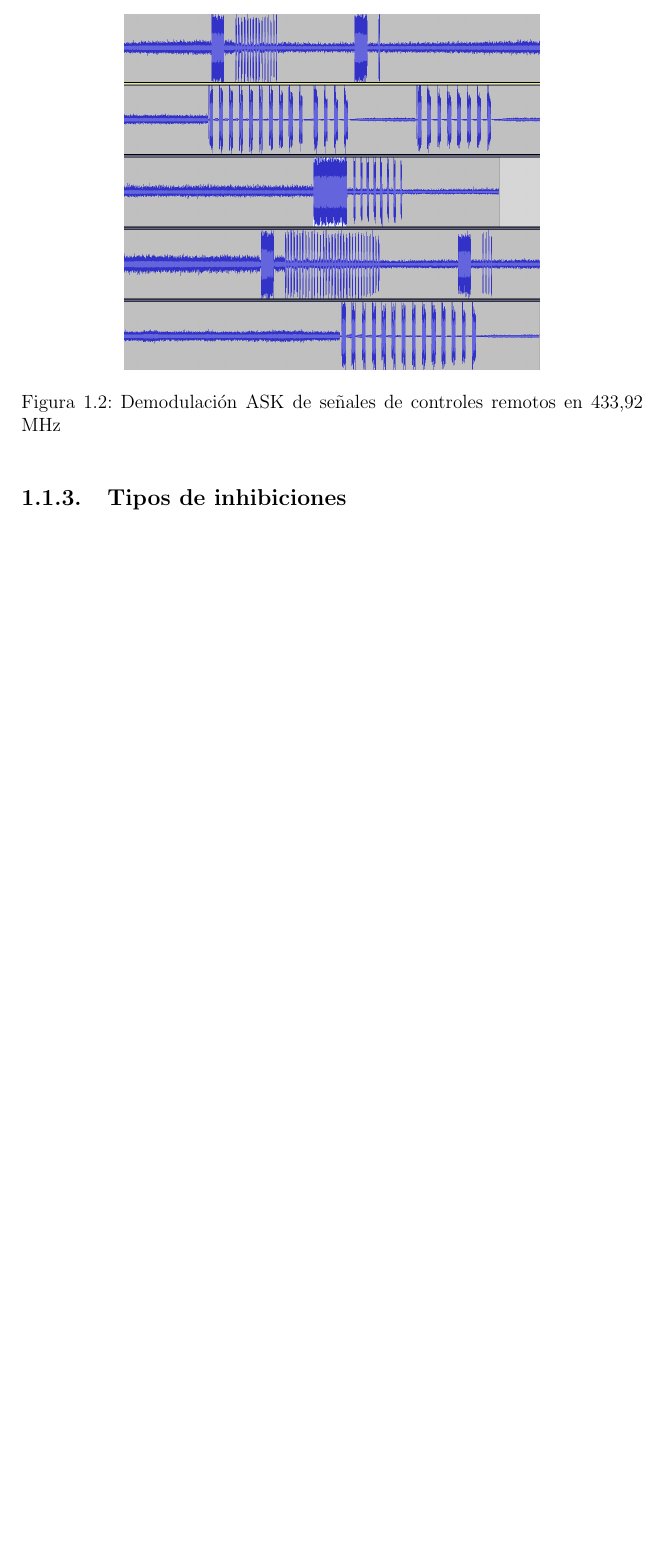
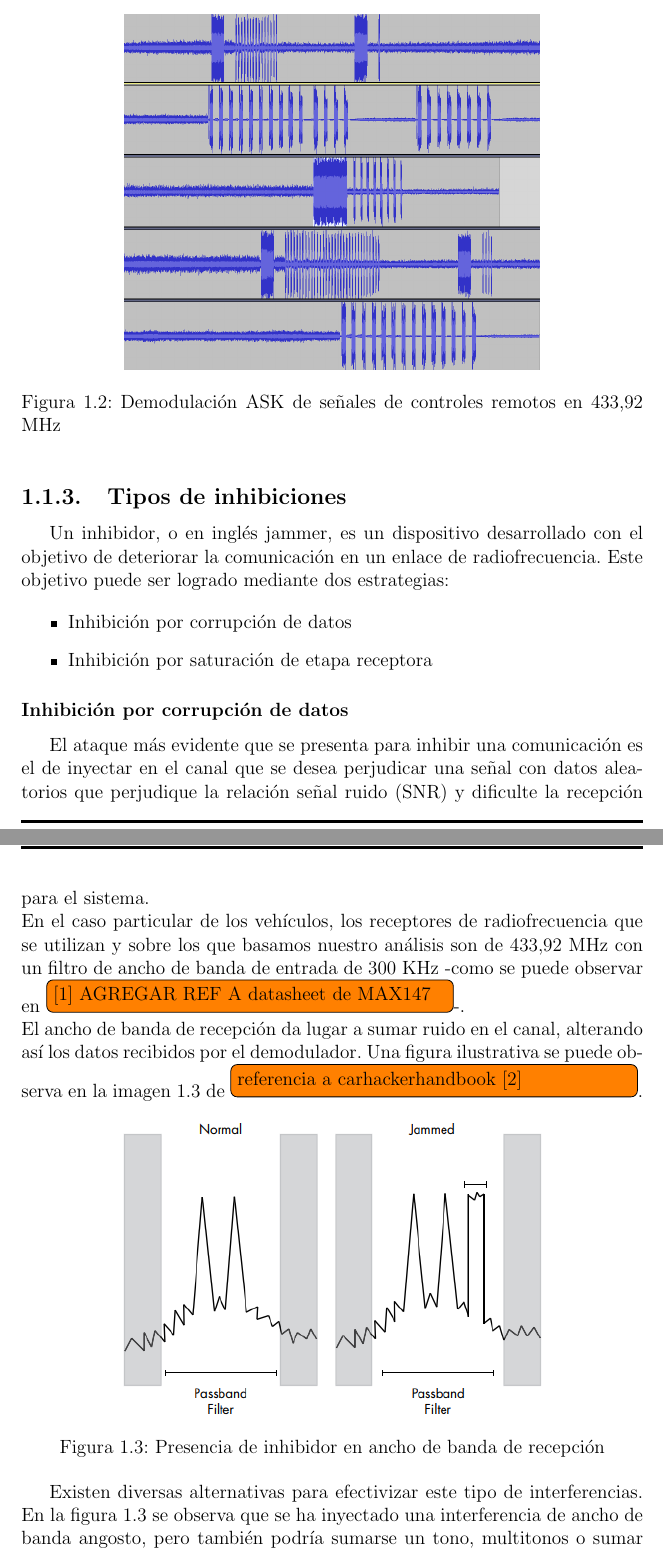
Before and after one commit to altagracience/proyecto-final, a LaTeX document (Latex/ProyectoFinal.tex): part of page 11 of 11 before the commit and two parts of pages 11 and 12 of 14 after it, the two joined at a grey line, cut so that both start at the same text, the shorter picture padded with empty space. Compiled offline with pdfLaTeX.

Commit message:
avance en marco teorico

```diff
--- a/Latex/ProyectoFinal.tex
+++ b/Latex/ProyectoFinal.tex
@@ -6,6 +6,7 @@
 \usepackage[spanish]{babel}
 \usepackage[utf8]{inputenc}
 \usepackage{subfigure}
+\usepackage{todonotes}
 
 
 \pagestyle{myheadings}
@@ -195,3 +197,30 @@ comando de acción repetidamente hasta que se deje de accionar.
 
 \subsection{Tipos de inhibiciones}
 
+Un inhibidor, o en inglés jammer, es un dispositivo desarrollado con el objetivo de deteriorar la comunicación en un enlace de
+radiofrecuencia. Este objetivo puede ser logrado mediante dos estrategias:
+
+\begin{itemize}
+    \item Inhibición por corrupción de datos
+    \item Inhibición por saturación de etapa receptora
+
+\end{itemize}
+
+\subsubsection{Inhibición por corrupción de datos}
+
+El ataque más evidente que se presenta para inhibir una comunicación es el de inyectar en el canal que se desea perjudicar una señal con
+datos aleatorios que perjudique la relación señal ruido (SNR) y dificulte la recepción para el sistema. \\
+En el caso particular de los vehículos, los receptores de radiofrecuencia que se utilizan y sobre los que basamos nuestro análisis
+son de 433,92 MHz con un filtro de ancho de banda de entrada de 300 KHz -como se puede observar en \todo[inline, inlinewidth=9cm, noinlinepar]{[1] AGREGAR REF A datasheet de MAX147}-.\\
+El ancho de banda de recepción da lugar a sumar ruido en el canal, alterando así los datos recibidos por el demodulador. Una figura
+ilustrativa se puede observa en la imagen \ref{fpb_jam} de \todo[inline, inlinewidth=9cm, noinlinepar]{referencia a carhackerhandbook [2]}.
+
+\begin{figure}[htb]
+	\centering
+	\includegraphics[scale=0.8]{fpb_jam.png}
+	\caption{Presencia de inhibidor en ancho de banda de recepción}
+	\label{fpb_jam}
+\end{figure}
+
+Existen diversas alternativas para efectivizar este tipo de interferencias. En la figura \ref{fpb_jam} se observa que se ha inyectado una
+interferencia de ancho de banda angosto, pero también podría sumarse un tono, multitonos o sumar una señal de gran ancho de banda que
```
Also changed, not shown: Latex/fpb_jam.png (added), Latex/no_linealidad_e_tercer_orden.png (added), Latex/ProyectoFinal.tex (42 more changed lines), 8 other files.
